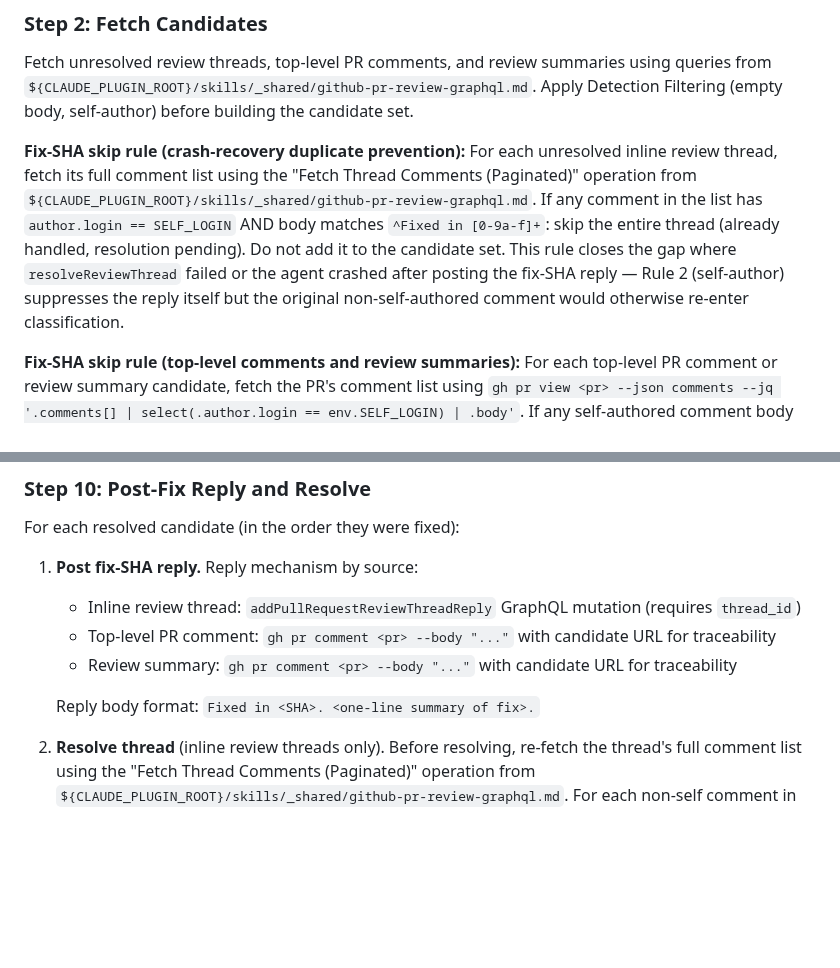
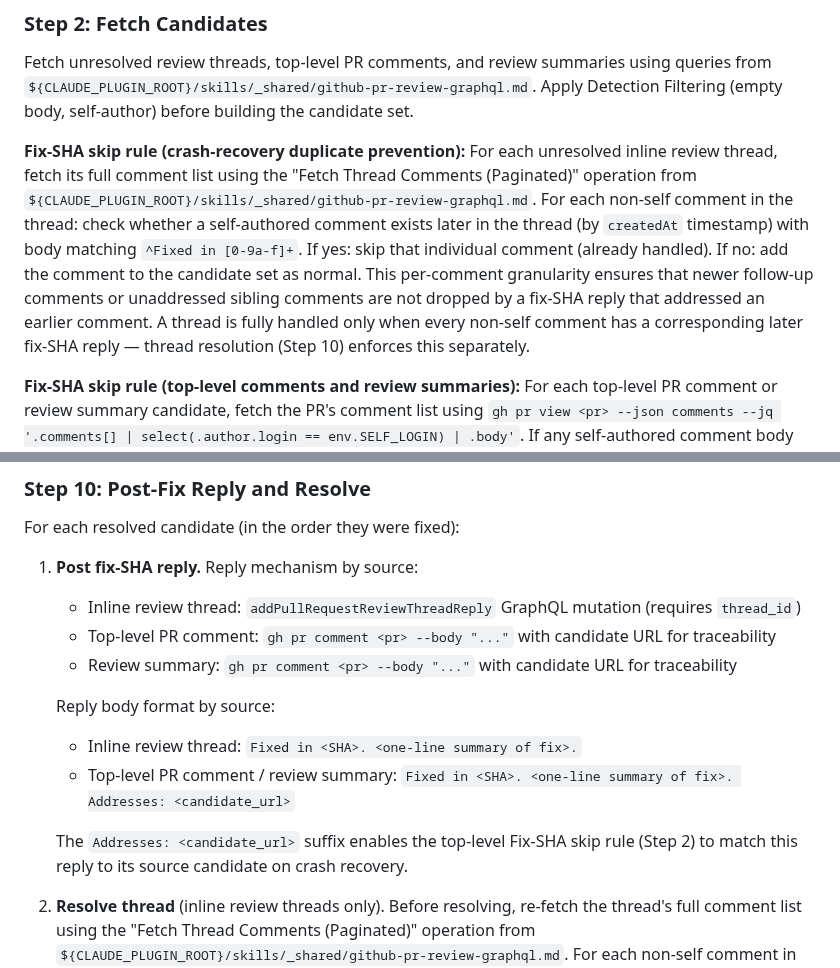
Before and after one commit to brenpike/agent-framework, a Markdown page: plugin/agents/github-reviewer.md, 2 parts joined by grey strips. Drawn GitHub-style; blank space fills up the shorter version.

Commit message:
fix(review): narrow Fix-SHA skip to per-comment and include candidate URL in non-threaded replies

```diff
--- a/plugin/agents/github-reviewer.md
+++ b/plugin/agents/github-reviewer.md
@@ -161,7 +161,7 @@ Store the resolved integer as `PR_NUMBER`, the owner login as `OWNER`, and the r
 
 Fetch unresolved review threads, top-level PR comments, and review summaries using queries from `${CLAUDE_PLUGIN_ROOT}/skills/_shared/github-pr-review-graphql.md`. Apply Detection Filtering (empty body, self-author) before building the candidate set.
 
-**Fix-SHA skip rule (crash-recovery duplicate prevention):** For each unresolved inline review thread, fetch its full comment list using the "Fetch Thread Comments (Paginated)" operation from `${CLAUDE_PLUGIN_ROOT}/skills/_shared/github-pr-review-graphql.md`. If any comment in the list has `author.login == SELF_LOGIN` AND body matches `^Fixed in [0-9a-f]+`: skip the entire thread (already handled, resolution pending). Do not add it to the candidate set. This rule closes the gap where `resolveReviewThread` failed or the agent crashed after posting the fix-SHA reply — Rule 2 (self-author) suppresses the reply itself but the original non-self-authored comment would otherwise re-enter classification.
+**Fix-SHA skip rule (crash-recovery duplicate prevention):** For each unresolved inline review thread, fetch its full comment list using the "Fetch Thread Comments (Paginated)" operation from `${CLAUDE_PLUGIN_ROOT}/skills/_shared/github-pr-review-graphql.md`. For each non-self comment in the thread: check whether a self-authored comment exists later in the thread (by `createdAt` timestamp) with body matching `^Fixed in [0-9a-f]+`. If yes: skip that individual comment (already handled). If no: add the comment to the candidate set as normal. This per-comment granularity ensures that newer follow-up comments or unaddressed sibling comments are not dropped by a fix-SHA reply that addressed an earlier comment. A thread is fully handled only when every non-self comment has a corresponding later fix-SHA reply — thread resolution (Step 10) enforces this separately.
 
 **Fix-SHA skip rule (top-level comments and review summaries):** For each top-level PR comment or review summary candidate, fetch the PR's comment list using `gh pr view <pr> --json comments --jq '.comments[] | select(.author.login == env.SELF_LOGIN) | .body'`. If any self-authored comment body matches `Fixed in [0-9a-f]+` AND contains the candidate's URL (or node ID): skip the candidate (already handled). This closes the crash-recovery gap for non-threaded sources — `gh pr comment` posts a standalone comment that cannot be resolved or detected by the inline-thread skip rule above.
 
@@ -285,7 +285,11 @@ For each resolved candidate (in the order they were fixed):
    - Top-level PR comment: `gh pr comment <pr> --body "..."` with candidate URL for traceability
    - Review summary: `gh pr comment <pr> --body "..."` with candidate URL for traceability
 
-   Reply body format: `Fixed in <SHA>. <one-line summary of fix>.`
+   Reply body format by source:
+   - Inline review thread: `Fixed in <SHA>. <one-line summary of fix>.`
+   - Top-level PR comment / review summary: `Fixed in <SHA>. <one-line summary of fix>. Addresses: <candidate_url>`
+
+   The `Addresses: <candidate_url>` suffix enables the top-level Fix-SHA skip rule (Step 2) to match this reply to its source candidate on crash recovery.
 
 2. **Resolve thread** (inline review threads only). Before resolving, re-fetch the thread's full comment list using the "Fetch Thread Comments (Paginated)" operation from `${CLAUDE_PLUGIN_ROOT}/skills/_shared/github-pr-review-graphql.md`. For each non-self comment in the thread (where `author.login != SELF_LOGIN`), check whether it has been addressed: a comment is "addressed" if a self-authored reply exists in the thread with body matching `^Fixed in [0-9a-f]+` that was posted after the comment, OR if the comment was classified as `non-actionable` in the current session. Resolve the thread only when ALL non-self comments are addressed. Execute `resolveReviewThread` GraphQL mutation from `${CLAUDE_PLUGIN_ROOT}/skills/_shared/github-pr-review-graphql.md`. Resolution is non-blocking — if it fails, log the failure and continue.
 
```
